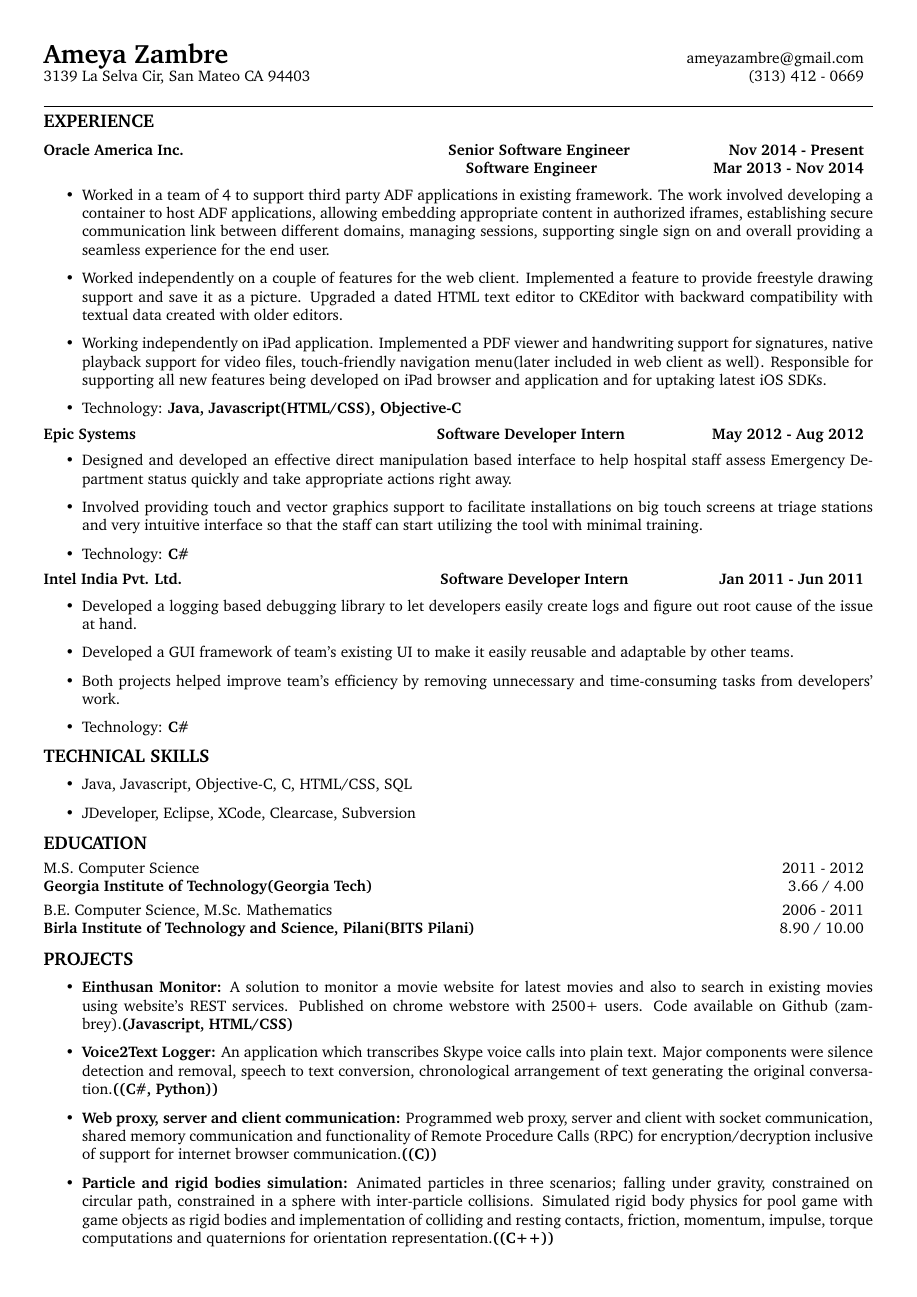
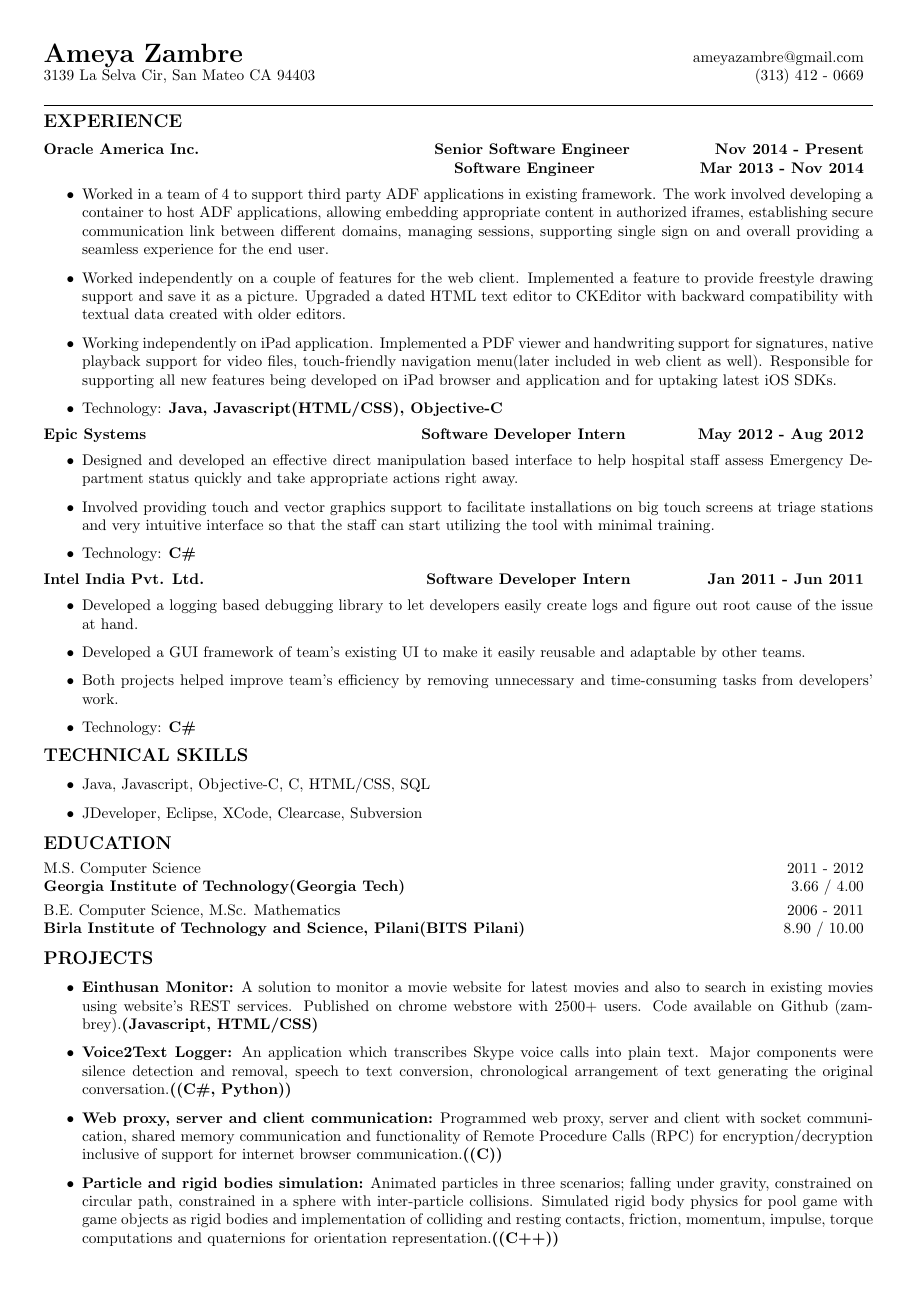
Before and after one commit to zambrey/latex-resume, a LaTeX document (AmeyaZambreSinglePage.tex): the whole page. Compiled offline with pdfLaTeX.

Commit message:
Removed unused packages

```diff
--- a/AmeyaZambreSinglePage.tex
+++ b/AmeyaZambreSinglePage.tex
@@ -1,7 +1,5 @@
 \documentclass[a4paper]{article}
 \usepackage{multirow}
-\usepackage{pifont}
-\usepackage{charter}
 \usepackage[margin=1cm]{geometry}
 
 %Custom commands
```
Also changed, not shown: AmeyaZambreSinglePage.pdf.
